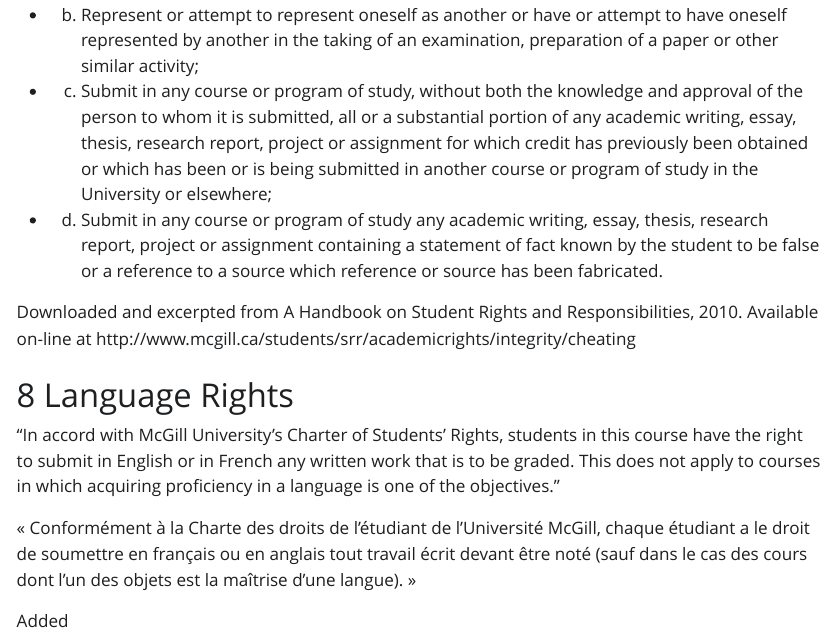
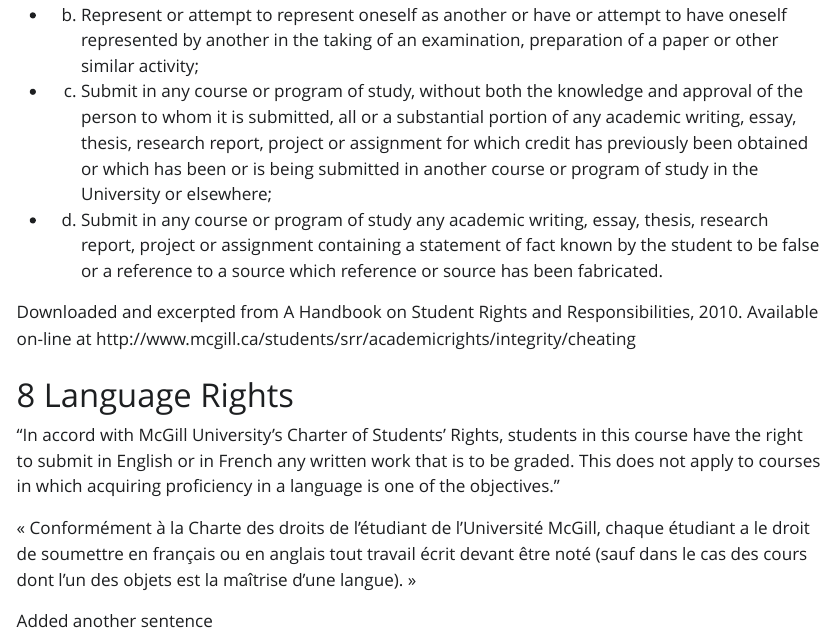
Before and after one commit to sbh4th/epib706, a Quarto document (epib706.qmd): the page in a window 1100 px wide, from 660 px down. The pictures show the output file epib706.html that the author committed with the source, opened offline; Quarto's library style sheets are replaced by a plain one without menus.

Commit message:
Added more content

```diff
--- a/epib706.qmd
+++ b/epib706.qmd
@@ -473,4 +473,4 @@ Downloaded and excerpted from A Handbook on Student Rights and Responsibilities,
 
 « Conformément à la Charte des droits de l'étudiant de l'Université McGill, chaque étudiant a le droit de soumettre en français ou en anglais tout travail écrit devant être noté (sauf dans le cas des cours dont l'un des objets est la maîtrise d'une langue). »
 
-Added
+Added another sentence
```
Also changed, not shown: epib706.html, 1 other file.
